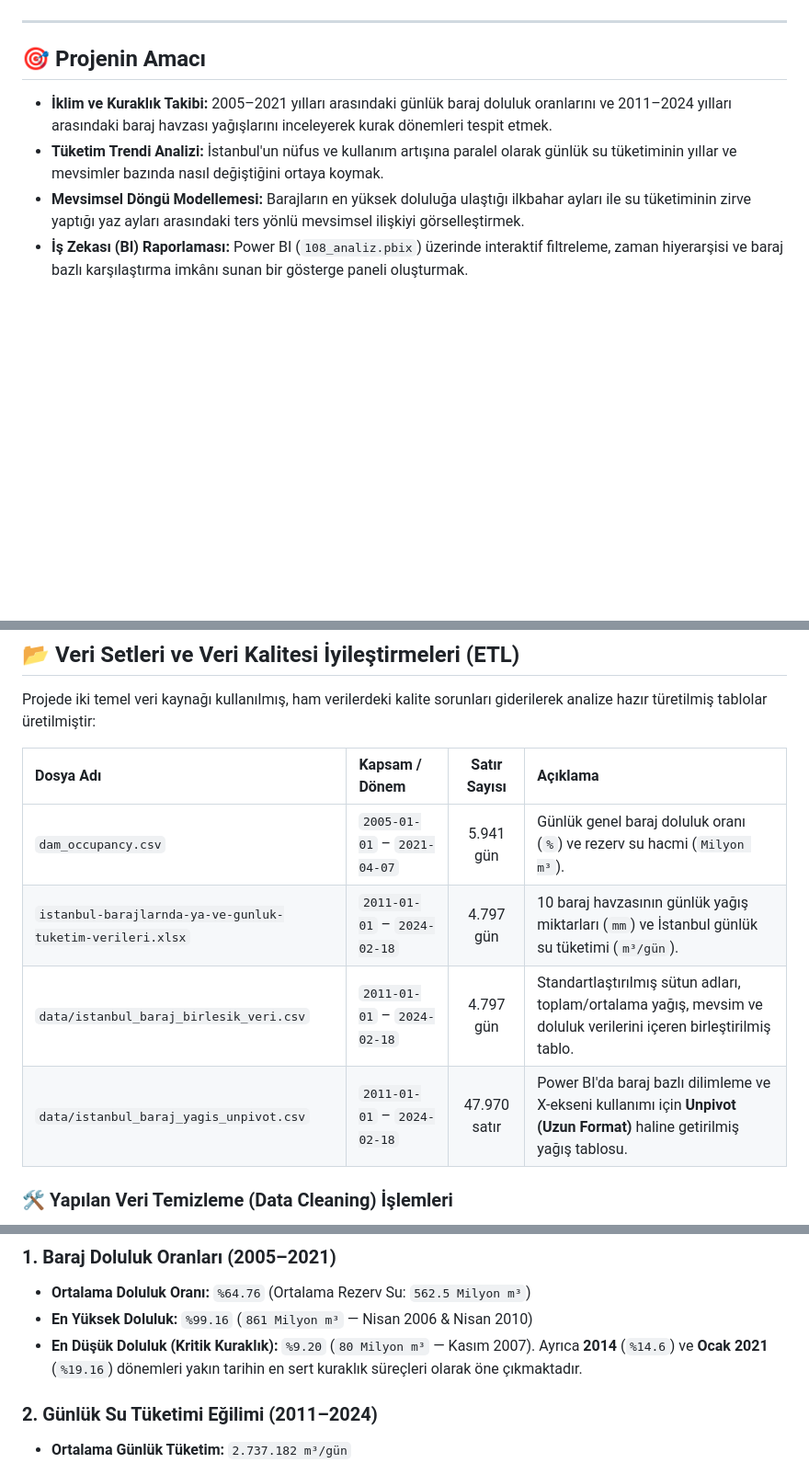
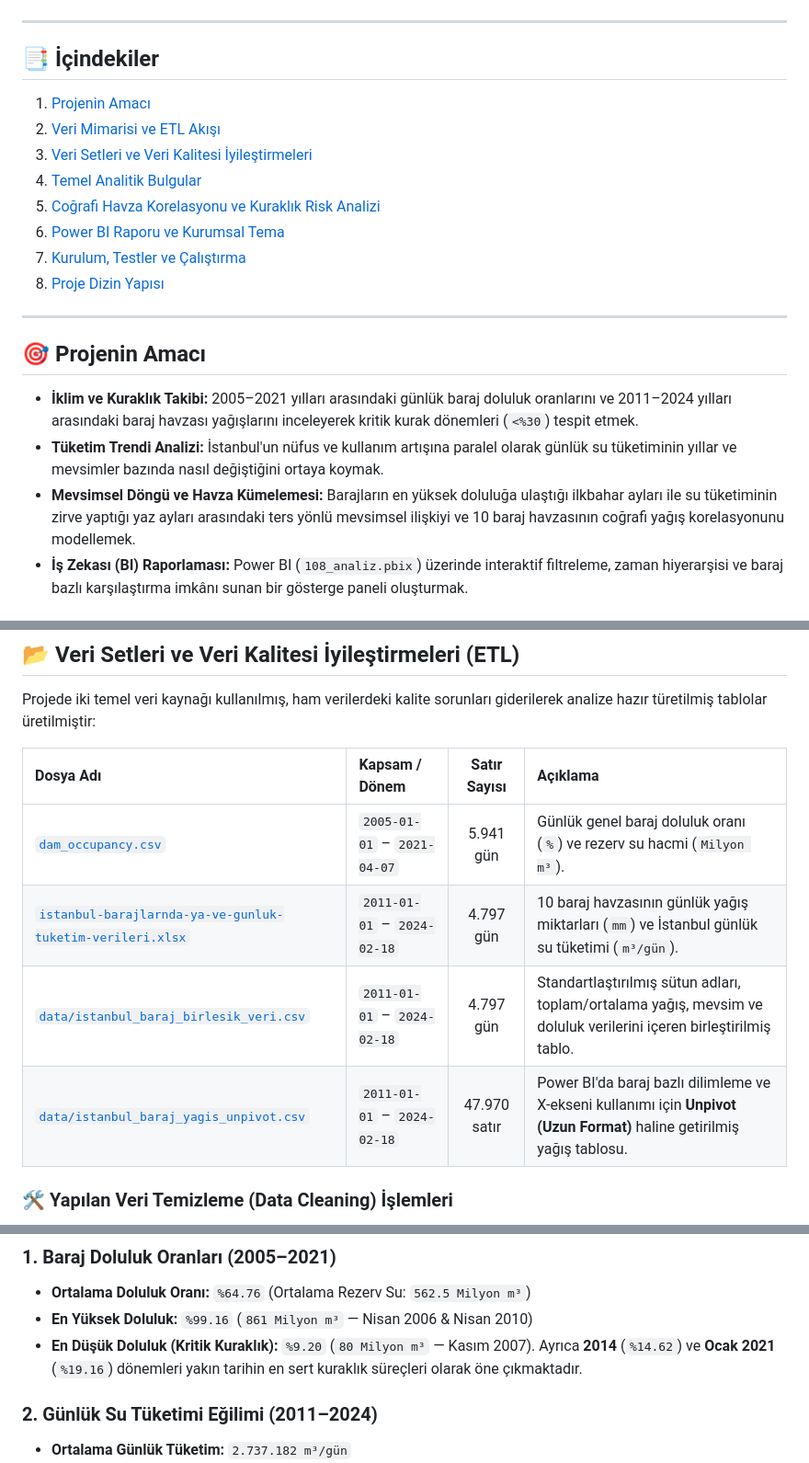
Before and after one commit to Uguravsar75/istanbul-baraj-analizi, a Markdown page: README.md, 3 parts joined by grey strips. Shown at 92% size. Rendered like a GitHub page; blank space fills up the shorter version.

```diff
--- a/README.md
+++ b/README.md
@@ -6,9 +12,21 @@ Bu proje, İstanbul'daki **10 ana baraj havzasının** (Ömerli, Darlık, Elmal
 
 ---
 
+## 📑 İçindekiler
+1. [Projenin Amacı](#-projenin-amacı)
+2. [Veri Mimarisi ve ETL Akışı](#-veri-mimarisi-ve-etl-akışı)
+3. [Veri Setleri ve Veri Kalitesi İyileştirmeleri](#-veri-setleri-ve-veri-kalitesi-iyileştirmeleri-etl)
+4. [Temel Analitik Bulgular](#-temel-analitik-bulgular)
+5. [Coğrafi Havza Korelasyonu ve Kuraklık Risk Analizi](#-coğrafi-havza-korelasyonu-ve-kuraklık-risk-analizi)
+6. [Power BI Raporu ve Kurumsal Tema](#-power-bi-raporu-108_analizpbix)
+7. [Kurulum, Testler ve Çalıştırma](#-kurulum-testler-ve-çalıştırma)
+8. [Proje Dizin Yapısı](#-proje-dizin-yapısı)
+
+---
+
 ## 🎯 Projenin Amacı
 
-- **İklim ve Kuraklık Takibi:** 2005–2021 yılları arasındaki günlük baraj doluluk oranlarını ve 2011–2024 yılları arasındaki baraj havzası yağışlarını inceleyerek kurak dönemleri tespit etmek.
+- **İklim ve Kuraklık Takibi:** 2005–2021 yılları arasındaki günlük baraj doluluk oranlarını ve 2011–2024 yılları arasındaki baraj havzası yağışlarını inceleyerek kritik kurak dönemleri (`<%30`) tespit etmek.
 - **Tüketim Trendi Analizi:** İstanbul'un nüfus ve kullanım artışına paralel olarak günlük su tüketiminin yıllar ve mevsimler bazında nasıl değiştiğini ortaya koymak.
-- **Mevsimsel Döngü Modellemesi:** Barajların en yüksek doluluğa ulaştığı ilkbahar ayları ile su tüketiminin zirve yaptığı yaz ayları arasındaki ters yönlü mevsimsel ilişkiyi görselleştirmek.
+- **Mevsimsel Döngü ve Havza Kümelemesi:** Barajların en yüksek doluluğa ulaştığı ilkbahar ayları ile su tüketiminin zirve yaptığı yaz ayları arasındaki ters yönlü mevsimsel ilişkiyi ve 10 baraj havzasının coğrafi yağış korelasyonunu modellemek.
 - **İş Zekası (BI) Raporlaması:** Power BI (`108_analiz.pbix`) üzerinde interaktif filtreleme, zaman hiyerarşisi ve baraj bazlı karşılaştırma imkânı sunan bir gösterge paneli oluşturmak.
@@ -21,10 +78,10 @@ Projede iki temel veri kaynağı kullanılmış, ham verilerdeki kalite sorunlar
 
 | Dosya Adı | Kapsam / Dönem | Satır Sayısı | Açıklama |
 | :--- | :--- | :---: | :--- |
-| `dam_occupancy.csv` | `2005-01-01` – `2021-04-07` | 5.941 gün | Günlük genel baraj doluluk oranı (`%`) ve rezerv su hacmi (`Milyon m³`). |
-| `istanbul-barajlarnda-ya-ve-gunluk-tuketim-verileri.xlsx` | `2011-01-01` – `2024-02-18` | 4.797 gün | 10 baraj havzasının günlük yağış miktarları (`mm`) ve İstanbul günlük su tüketimi (`m³/gün`). |
-| `data/istanbul_baraj_birlesik_veri.csv` | `2011-01-01` – `2024-02-18` | 4.797 gün | Standartlaştırılmış sütun adları, toplam/ortalama yağış, mevsim ve doluluk verilerini içeren birleştirilmiş tablo. |
-| `data/istanbul_baraj_yagis_unpivot.csv` | `2011-01-01` – `2024-02-18` | 47.970 satır | Power BI'da baraj bazlı dilimleme ve X-ekseni kullanımı için **Unpivot (Uzun Format)** haline getirilmiş yağış tablosu. |
+| [`dam_occupancy.csv`](dam_occupancy.csv) | `2005-01-01` – `2021-04-07` | 5.941 gün | Günlük genel baraj doluluk oranı (`%`) ve rezerv su hacmi (`Milyon m³`). |
+| [`istanbul-barajlarnda-ya-ve-gunluk-tuketim-verileri.xlsx`](istanbul-barajlarnda-ya-ve-gunluk-tuketim-verileri.xlsx) | `2011-01-01` – `2024-02-18` | 4.797 gün | 10 baraj havzasının günlük yağış miktarları (`mm`) ve İstanbul günlük su tüketimi (`m³/gün`). |
+| [`data/istanbul_baraj_birlesik_veri.csv`](data/istanbul_baraj_birlesik_veri.csv) | `2011-01-01` – `2024-02-18` | 4.797 gün | Standartlaştırılmış sütun adları, toplam/ortalama yağış, mevsim ve doluluk verilerini içeren birleştirilmiş tablo. |
+| [`data/istanbul_baraj_yagis_unpivot.csv`](data/istanbul_baraj_yagis_unpivot.csv) | `2011-01-01` – `2024-02-18` | 47.970 satır | Power BI'da baraj bazlı dilimleme ve X-ekseni kullanımı için **Unpivot (Uzun Format)** haline getirilmiş yağış tablosu. |
 
 ### 🛠️ Yapılan Veri Temizleme (Data Cleaning) İşlemleri
 1. **Mükerrer ve Hatalı Kayıtların Giderilmesi (`dam_occupancy.csv`):**
@@ -43,7 +100,7 @@ Projede iki temel veri kaynağı kullanılmış, ham verilerdeki kalite sorunlar
 ### 1. Baraj Doluluk Oranları (2005–2021)
 - **Ortalama Doluluk Oranı:** `%64.76` (Ortalama Rezerv Su: `562.5 Milyon m³`)
 - **En Yüksek Doluluk:** `%99.16` (`861 Milyon m³` — Nisan 2006 & Nisan 2010)
-- **En Düşük Doluluk (Kritik Kuraklık):** `%9.20` (`80 Milyon m³` — Kasım 2007). Ayrıca **2014** (`%14.6`) ve **Ocak 2021** (`%19.16`) dönemleri yakın tarihin en sert kuraklık süreçleri olarak öne çıkmaktadır.
+- **En Düşük Doluluk (Kritik Kuraklık):** `%9.20` (`80 Milyon m³` — Kasım 2007). Ayrıca **2014** (`%14.62`) ve **Ocak 2021** (`%19.16`) dönemleri yakın tarihin en sert kuraklık süreçleri olarak öne çıkmaktadır.
 
 ### 2. Günlük Su Tüketimi Eğilimi (2011–2024)
 - **Ortalama Günlük Tüketim:** `2.737.182 m³/gün`
```
Also changed, not shown: other parts of README.md (+103 -51 lines), powerbi/dax_ve_powerquery_rehberi.md (added, +147 -0 lines), assets/korelasyon_ve_kuraklik_analizi.png (added), 6 other files.
